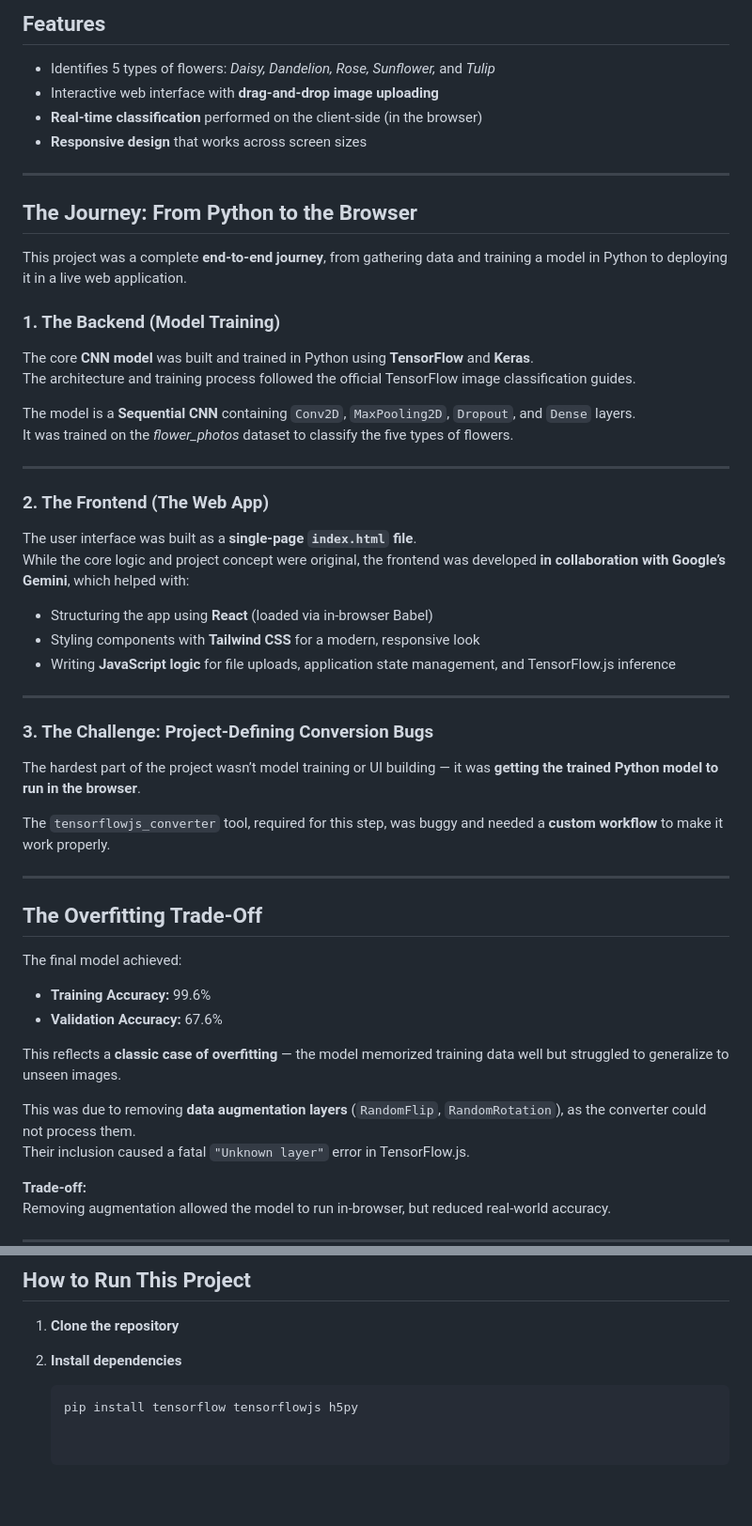
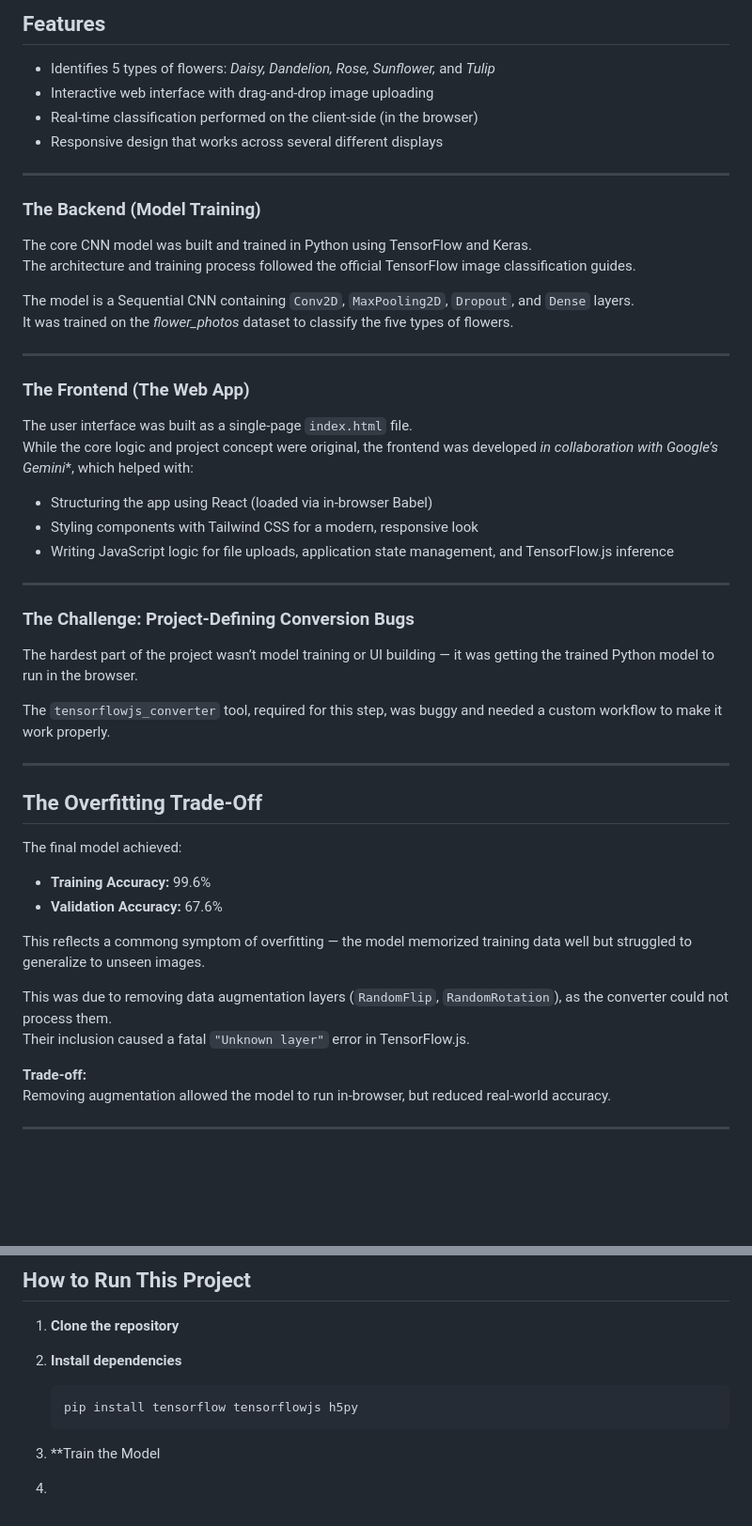
Before and after one commit to hjudkins9/Practice, a Markdown page: tensorflow/flower_project/README.md, 2 parts joined by grey strips. Shown at 94% size. Drawn GitHub-style; blank space fills up the shorter version.

````diff
--- a/tensorflow/flower_project/README.md
+++ b/tensorflow/flower_project/README.md
@@ -29,42 +29,38 @@ The classification is performed **100% in the user's browser** using **TensorFlo
 ## Features
 
 - Identifies 5 types of flowers: *Daisy, Dandelion, Rose, Sunflower,* and *Tulip*
-- Interactive web interface with **drag-and-drop image uploading**
-- **Real-time classification** performed on the client-side (in the browser)
-- **Responsive design** that works across screen sizes
+- Interactive web interface with drag-and-drop image uploading
+- Real-time classification performed on the client-side (in the browser)
+- Responsive design that works across several different displays
 
 ---
 
-## The Journey: From Python to the Browser
+### The Backend (Model Training)
 
-This project was a complete **end-to-end journey**, from gathering data and training a model in Python to deploying it in a live web application.
-
-### 1. The Backend (Model Training)
-
-The core **CNN model** was built and trained in Python using **TensorFlow** and **Keras**.
+The core CNN model was built and trained in Python using TensorFlow and Keras.
 The architecture and training process followed the official TensorFlow image classification guides.
 
-The model is a **Sequential CNN** containing `Conv2D`, `MaxPooling2D`, `Dropout`, and `Dense` layers.
+The model is a Sequential CNN containing `Conv2D`, `MaxPooling2D`, `Dropout`, and `Dense` layers.
 It was trained on the *flower_photos* dataset to classify the five types of flowers.
 
 ---
 
-### 2. The Frontend (The Web App)
+### The Frontend (The Web App)
 
-The user interface was built as a **single-page `index.html` file**.
-While the core logic and project concept were original, the frontend was developed **in collaboration with Google’s Gemini**, which helped with:
+The user interface was built as a single-page `index.html` file.
+While the core logic and project concept were original, the frontend was developed *in collaboration with Google’s Gemini**, which helped with:
 
-- Structuring the app using **React** (loaded via in-browser Babel)
-- Styling components with **Tailwind CSS** for a modern, responsive look
-- Writing **JavaScript logic** for file uploads, application state management, and TensorFlow.js inference
+- Structuring the app using React (loaded via in-browser Babel)
+- Styling components with Tailwind CSS for a modern, responsive look
+- Writing JavaScript logic for file uploads, application state management, and TensorFlow.js inference
 
 ---
 
-### 3. The Challenge: Project-Defining Conversion Bugs
+### The Challenge: Project-Defining Conversion Bugs
 
-The hardest part of the project wasn’t model training or UI building — it was **getting the trained Python model to run in the browser**.
+The hardest part of the project wasn’t model training or UI building — it was getting the trained Python model to run in the browser.
 
-The `tensorflowjs_converter` tool, required for this step, was buggy and needed a **custom workflow** to make it work properly.
+The `tensorflowjs_converter` tool, required for this step, was buggy and needed a custom workflow to make it work properly.
 
 ---
 
@@ -75,9 +71,9 @@ The final model achieved:
 - **Training Accuracy:** 99.6%
 - **Validation Accuracy:** 67.6%
 
-This reflects a **classic case of overfitting** — the model memorized training data well but struggled to generalize to unseen images.
+This reflects a commong symptom of overfitting — the model memorized training data well but struggled to generalize to unseen images.
 
-This was due to removing **data augmentation layers** (`RandomFlip`, `RandomRotation`), as the converter could not process them.
+This was due to removing data augmentation layers (`RandomFlip`, `RandomRotation`), as the converter could not process them.
 Their inclusion caused a fatal `"Unknown layer"` error in TensorFlow.js.
 
 **Trade-off:**
@@ -110,3 +106,5 @@ Two custom patch scripts fixed this:
 2. **Install dependencies**
    ```bash
    pip install tensorflow tensorflowjs h5py
+3. **Train the Model
+4.
````
Also changed, not shown: other parts of tensorflow/flower_project/README.md (+2 -2 lines).
